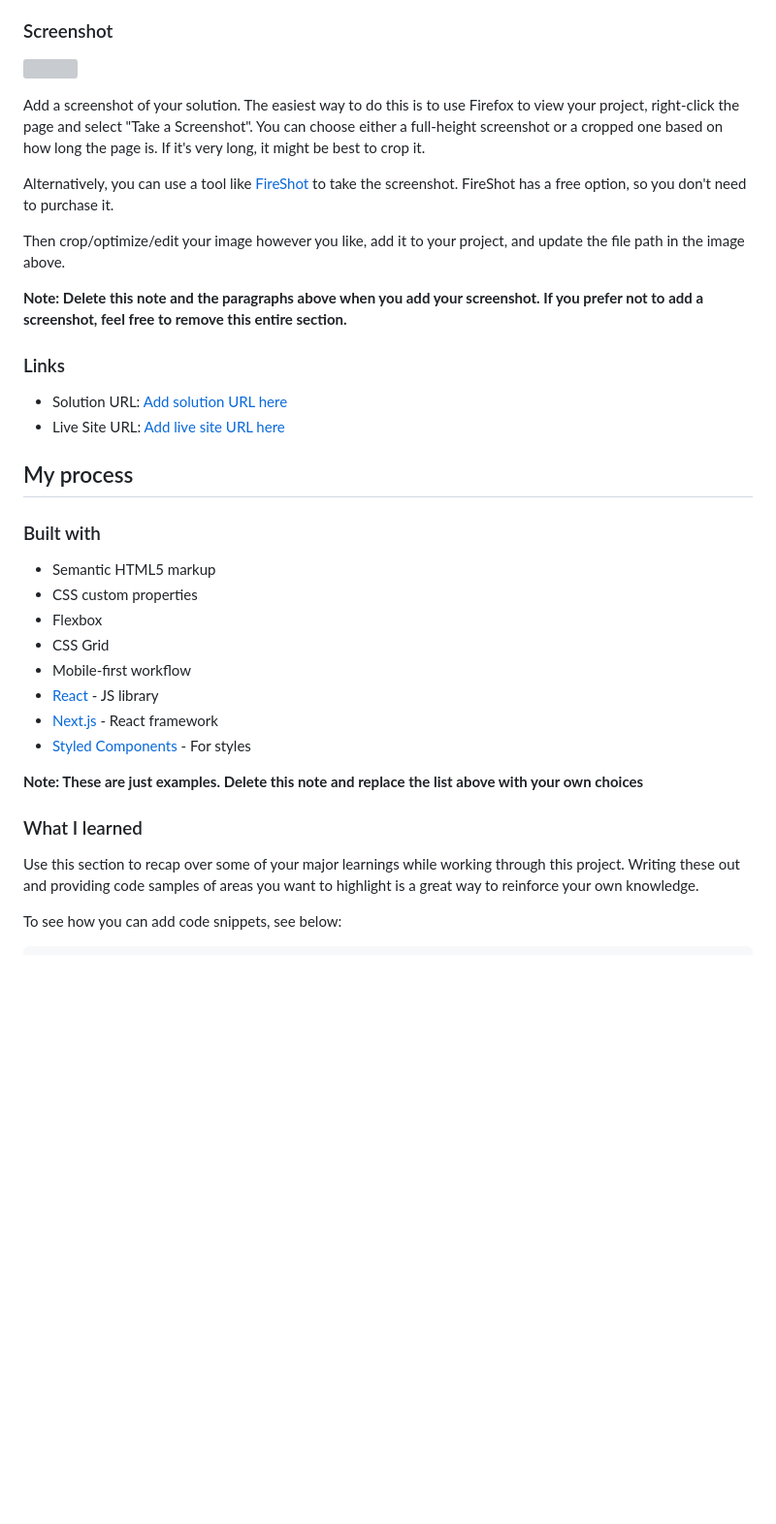
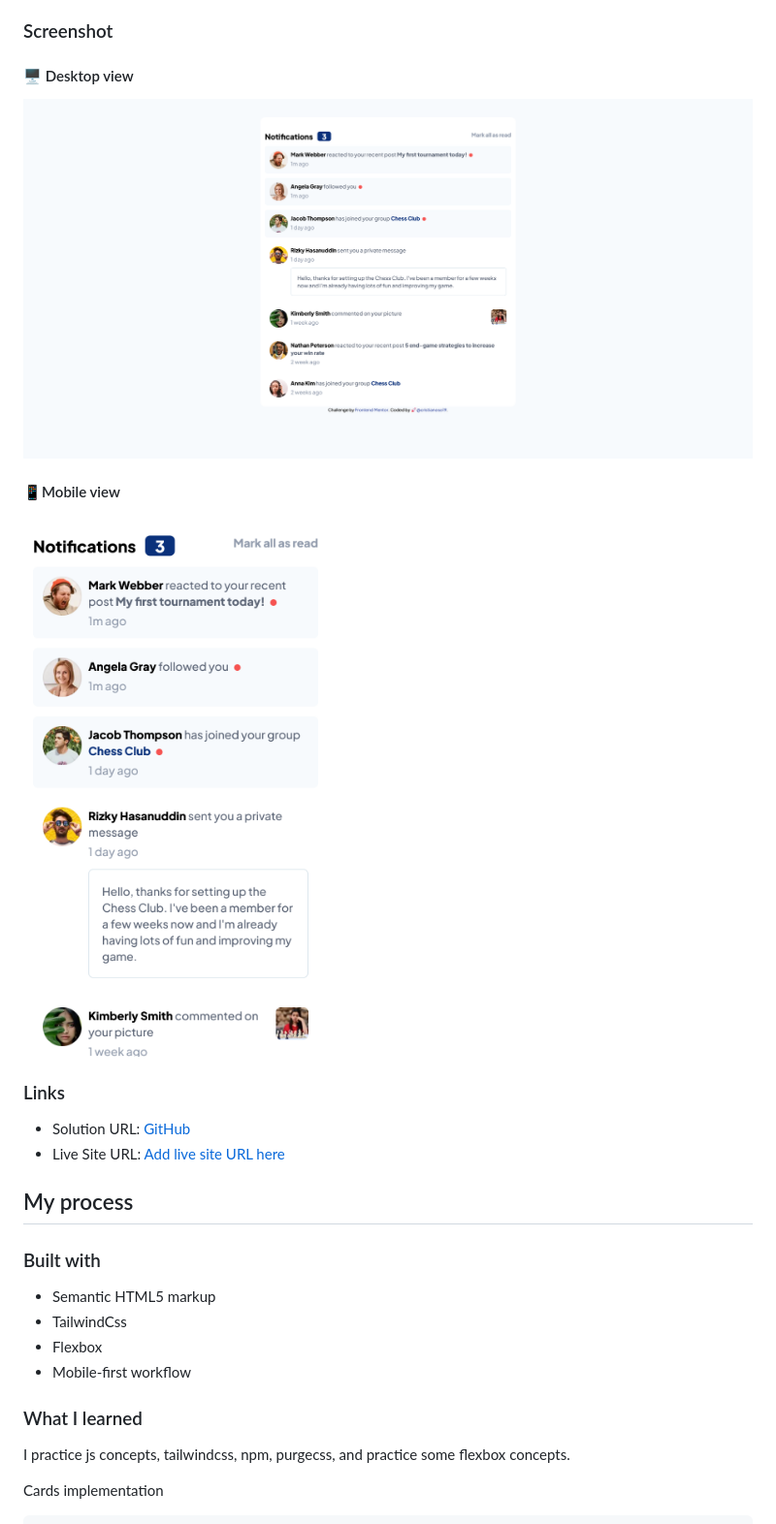
Before and after one commit to cristianoso19/fm.NotificationsPage, a Markdown page: README-template.md, the part around the change printed below. Shown: that part at 97% size. Rendered like a GitHub page; pictures changed too: design/mobileshot.png (added), design/screenshot.png (added); blank space fills up the shorter version; grey boxes are pictures that could not be loaded.

Commit message:
Finishing with the project

````diff
--- a/README-template.md
+++ b/README-template.md
@@ -31,19 +28,16 @@ Users should be able to:
 
 ### Screenshot
 
-![](./screenshot.jpg)
+#### 🖥️ Desktop view
+![](./design/screenshot.png)
+#### 📱Mobile view
+![](./design/mobileshot.png)
 
-Add a screenshot of your solution. The easiest way to do this is to use Firefox to view your project, right-click the page and select "Take a Screenshot". You can choose either a full-height screenshot or a cropped one based on how long the page is. If it's very long, it might be best to crop it.
 
-Alternatively, you can use a tool like [FireShot](https://getfireshot.com/) to take the screenshot. FireShot has a free option, so you don't need to purchase it.
-
-Then crop/optimize/edit your image however you like, add it to your project, and update the file path in the image above.
-
-**Note: Delete this note and the paragraphs above when you add your screenshot. If you prefer not to add a screenshot, feel free to remove this entire section.**
 
 ### Links
 
-- Solution URL: [Add solution URL here](https://your-solution-url.com)
+- Solution URL: [GitHub](https://github.com/cristianoso19/fm.NotificationsPage)
 - Live Site URL: [Add live site URL here](https://your-live-site-url.com)
 
 ## My process
@@ -51,20 +45,14 @@ Then crop/optimize/edit your image however you like, add it to your project, and
 ### Built with
 
 - Semantic HTML5 markup
-- CSS custom properties
+- TailwindCss
 - Flexbox
-- CSS Grid
 - Mobile-first workflow
-- [React](https://reactjs.org/) - JS library
-- [Next.js](https://nextjs.org/) - React framework
-- [Styled Components](https://styled-components.com/) - For styles
-
-**Note: These are just examples. Delete this note and replace the list above with your own choices**
 
 ### What I learned
 
-Use this section to recap over some of your major learnings while working through this project. Writing these out and providing code samples of areas you want to highlight is a great way to reinforce your own knowledge.
+I practice js concepts, tailwindcss, npm, purgecss, and practice some flexbox concepts.
 
-To see how you can add code snippets, see below:
+Cards implementation
 
 ```html
````
Also changed, not shown: other parts of README-template.md (+17 -38 lines), Challenge.md (renamed from README.md), 1 other file.
